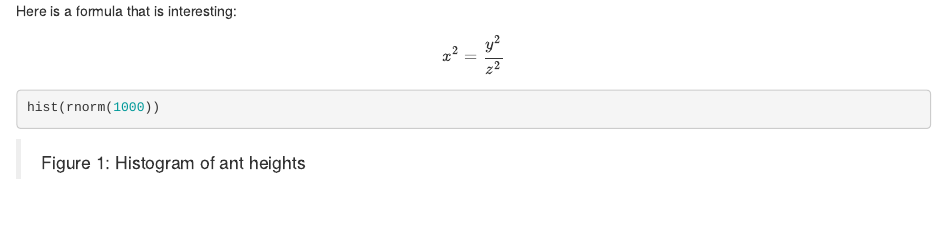
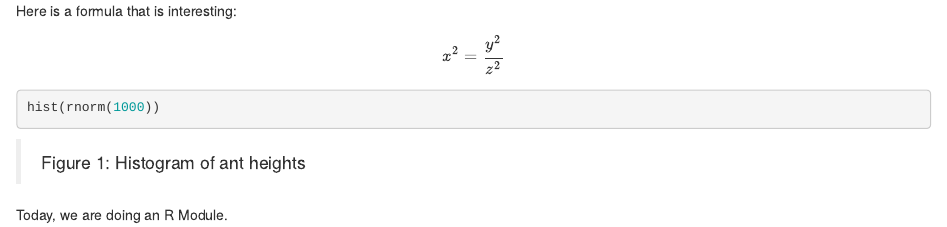
Before and after one commit to jessiehoffman/lab_handbook, an R Markdown document (notebook.Rmd): the page in a window 1100 px wide, from 440 px down. Rendered offline with R 4.5, knitr and Pandoc, with nearby package versions; the code chunks are not run, so their results and figures are left out.

Commit message:
Second commit - added new line to begin day 2 R Module information

````diff
--- a/notebook.Rmd
+++ b/notebook.Rmd
@@ -31,3 +31,5 @@ hist(rnorm(1000))
 ```
 
 > Figure 1: Histogram of ant heights
+
+Today, we are doing an R Module.
````
